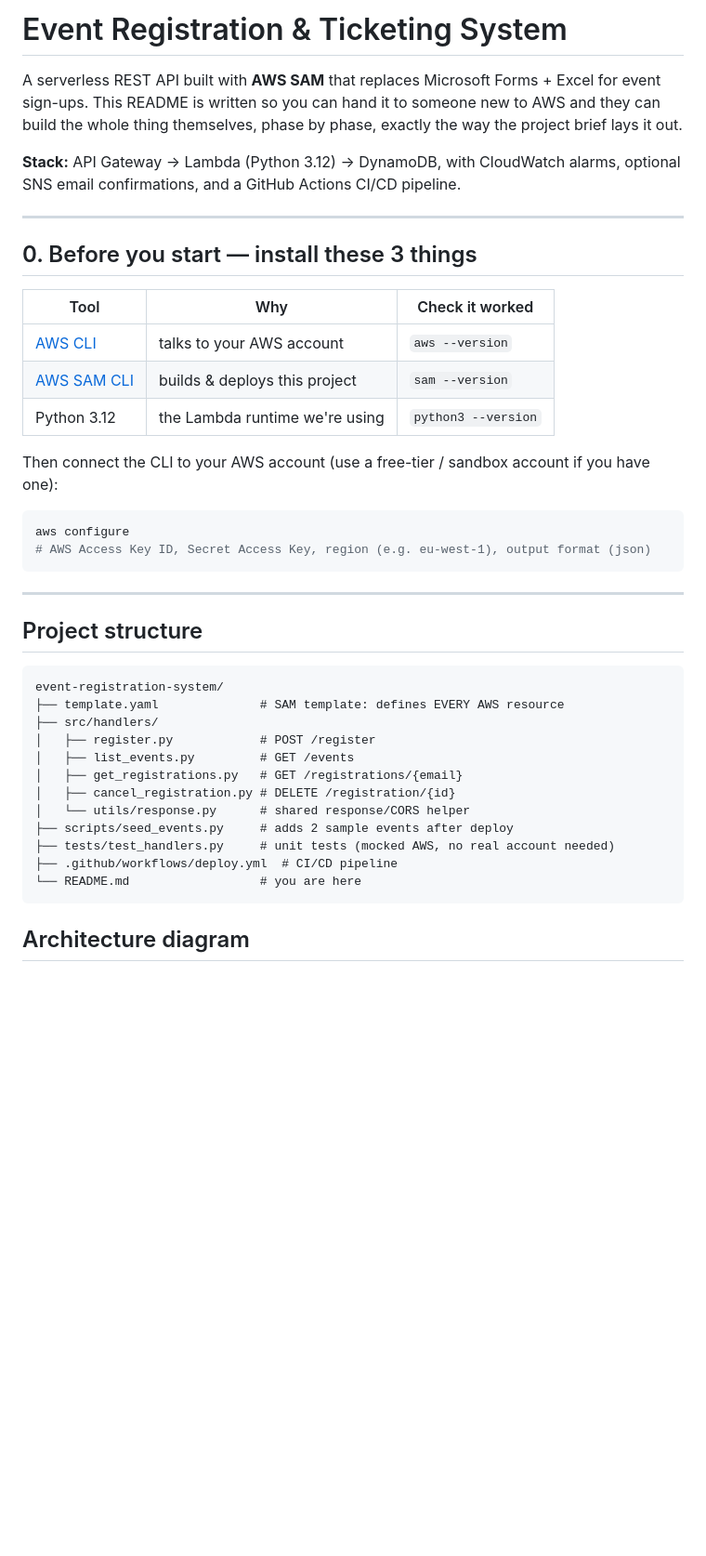
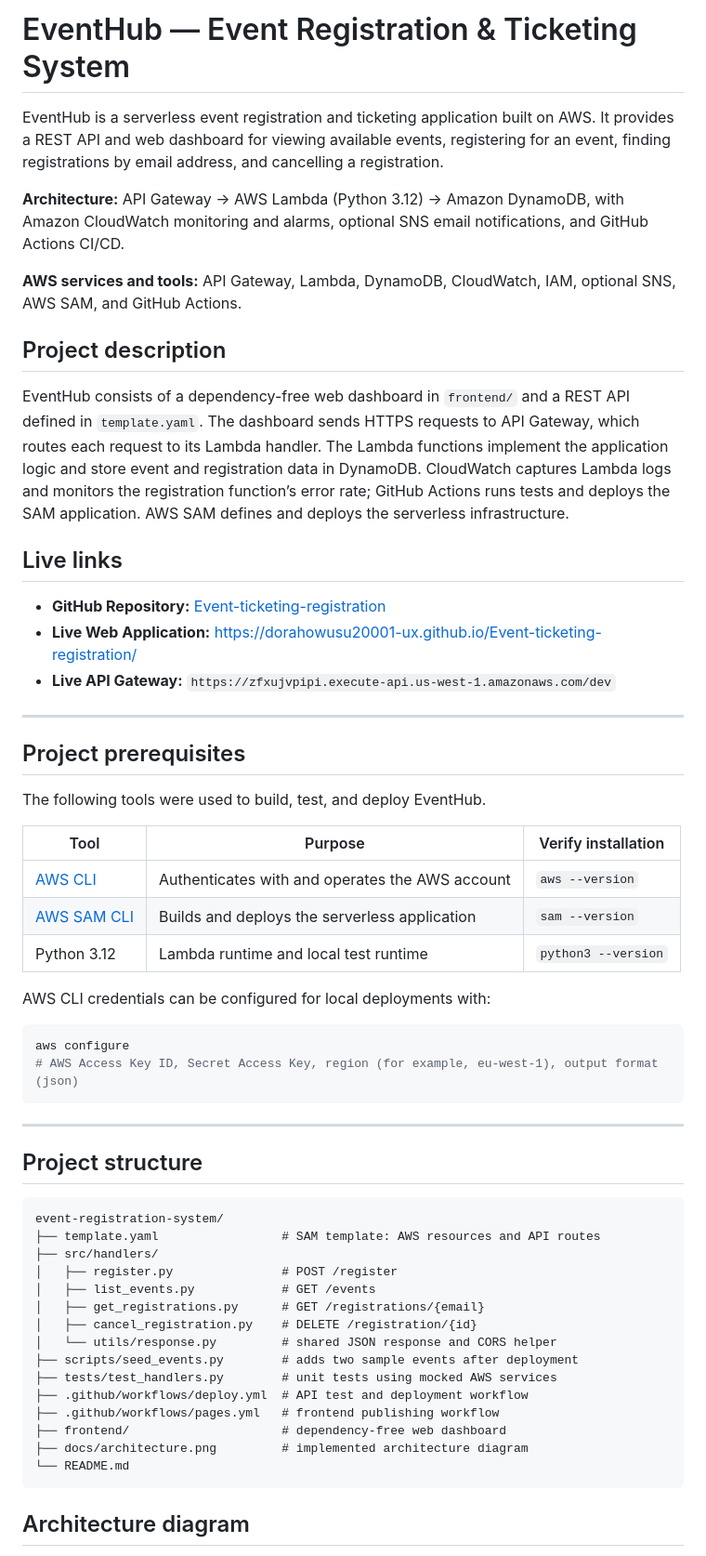
Before and after one commit to dorahowusu20001-ux/Event-ticketing-registration, a Markdown page: README.md, the part around one of its changes. Shown at 93% size. Drawn GitHub-style; blank space fills up the shorter version.

````diff
--- a/README.md
+++ b/README.md
@@ -1,28 +1,38 @@
-# Event Registration & Ticketing System
+# EventHub — Event Registration & Ticketing System
 
-A serverless REST API built with **AWS SAM** that replaces Microsoft Forms +
-Excel for event sign-ups. This README is written so you can hand it to
-someone new to AWS and they can build the whole thing themselves, phase by
-phase, exactly the way the project brief lays it out.
+EventHub is a serverless event registration and ticketing application built on AWS. It provides a REST API and web dashboard for viewing available events, registering for an event, finding registrations by email address, and cancelling a registration.
 
-**Stack:** API Gateway → Lambda (Python 3.12) → DynamoDB, with CloudWatch
-alarms, optional SNS email confirmations, and a GitHub Actions CI/CD pipeline.
+**Architecture:** API Gateway → AWS Lambda (Python 3.12) → Amazon DynamoDB, with Amazon CloudWatch monitoring and alarms, optional SNS email notifications, and GitHub Actions CI/CD.
+
+**AWS services and tools:** API Gateway, Lambda, DynamoDB, CloudWatch, IAM, optional SNS, AWS SAM, and GitHub Actions.
+
+## Project description
+
+EventHub consists of a dependency-free web dashboard in `frontend/` and a REST API defined in `template.yaml`. The dashboard sends HTTPS requests to API Gateway, which routes each request to its Lambda handler. The Lambda functions implement the application logic and store event and registration data in DynamoDB. CloudWatch captures Lambda logs and monitors the registration function’s error rate; GitHub Actions runs tests and deploys the SAM application. AWS SAM defines and deploys the serverless infrastructure.
+
+## Live links
+
+- **GitHub Repository:** [Event-ticketing-registration](https://github.com/dorahowusu20001-ux/Event-ticketing-registration)
+- **Live Web Application:** https://dorahowusu20001-ux.github.io/Event-ticketing-registration/
+- **Live API Gateway:** `https://zfxujvpipi.execute-api.us-west-1.amazonaws.com/dev`
 
 ---
 
-## 0. Before you start — install these 3 things
+## Project prerequisites
 
-| Tool | Why | Check it worked |
+The following tools were used to build, test, and deploy EventHub.
+
+| Tool | Purpose | Verify installation |
 |---|---|---|
-| [AWS CLI](https://docs.aws.amazon.com/cli/latest/userguide/getting-started-install.html) | talks to your AWS account | `aws --version` |
-| [AWS SAM CLI](https://docs.aws.amazon.com/serverless-application-model/latest/developerguide/install-sam-cli.html) | builds & deploys this project | `sam --version` |
-| Python 3.12 | the Lambda runtime we're using | `python3 --version` |
+| [AWS CLI](https://docs.aws.amazon.com/cli/latest/userguide/getting-started-install.html) | Authenticates with and operates the AWS account | `aws --version` |
+| [AWS SAM CLI](https://docs.aws.amazon.com/serverless-application-model/latest/developerguide/install-sam-cli.html) | Builds and deploys the serverless application | `sam --version` |
+| Python 3.12 | Lambda runtime and local test runtime | `python3 --version` |
 
-Then connect the CLI to your AWS account (use a free-tier / sandbox account
-if you have one):
+AWS CLI credentials can be configured for local deployments with:
+
 ```bash
 aws configure
-# AWS Access Key ID, Secret Access Key, region (e.g. eu-west-1), output format (json)
+# AWS Access Key ID, Secret Access Key, region (for example, eu-west-1), output format (json)
 ```
 
 ---
@@ -31,17 +41,20 @@ aws configure
 
 ```
 event-registration-system/
-├── template.yaml              # SAM template: defines EVERY AWS resource
+├── template.yaml                 # SAM template: AWS resources and API routes
 ├── src/handlers/
-│   ├── register.py            # POST /register
-│   ├── list_events.py         # GET /events
-│   ├── get_registrations.py   # GET /registrations/{email}
-│   ├── cancel_registration.py # DELETE /registration/{id}
-│   └── utils/response.py      # shared response/CORS helper
-├── scripts/seed_events.py     # adds 2 sample events after deploy
-├── tests/test_handlers.py     # unit tests (mocked AWS, no real account needed)
-├── .github/workflows/deploy.yml  # CI/CD pipeline
-└── README.md                  # you are here
+│   ├── register.py               # POST /register
+│   ├── list_events.py            # GET /events
+│   ├── get_registrations.py      # GET /registrations/{email}
+│   ├── cancel_registration.py    # DELETE /registration/{id}
+│   └── utils/response.py         # shared JSON response and CORS helper
+├── scripts/seed_events.py        # adds two sample events after deployment
+├── tests/test_handlers.py        # unit tests using mocked AWS services
+├── .github/workflows/deploy.yml  # API test and deployment workflow
+├── .github/workflows/pages.yml   # frontend publishing workflow
+├── frontend/                     # dependency-free web dashboard
+├── docs/architecture.png         # implemented architecture diagram
+└── README.md
 ```
 
 ## Architecture diagram
````
Also changed, not shown: other parts of README.md (+64 -100 lines).
